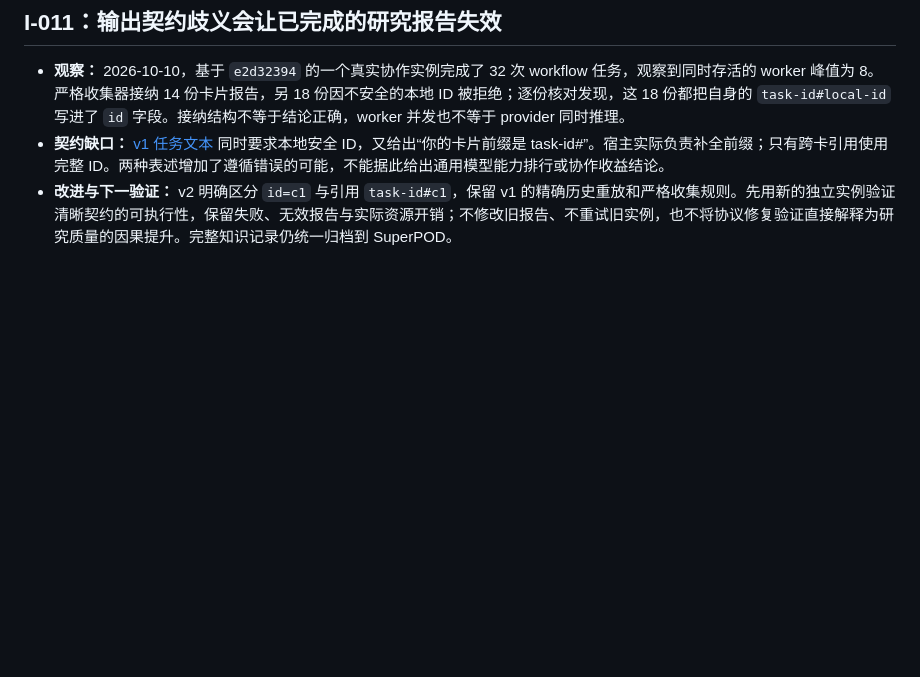
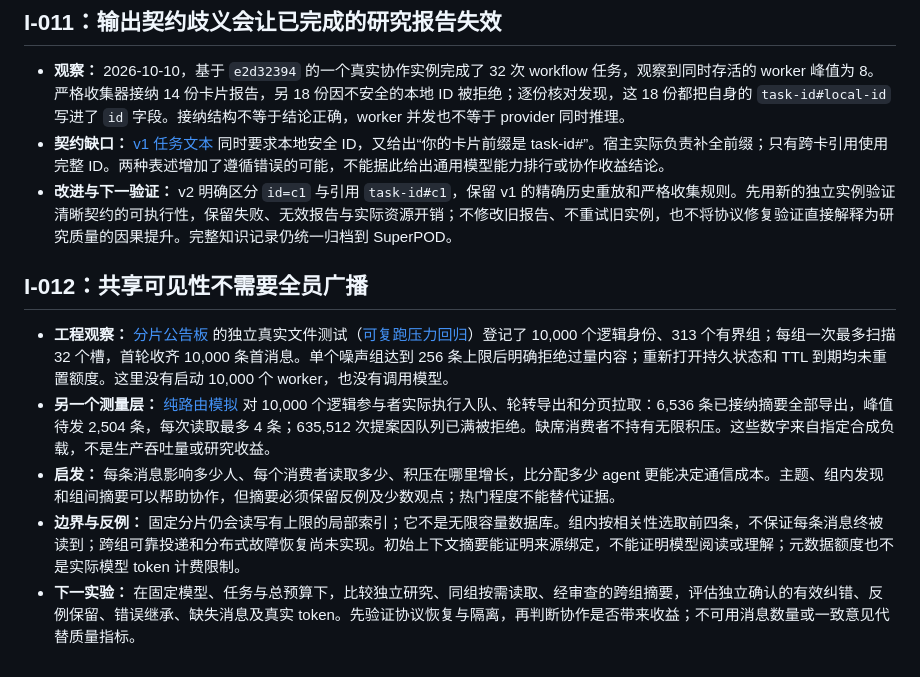
Before and after one commit to coolplayagent/agent-research-lab, a Markdown page: research/insights.md, the part around the change. Drawn GitHub-style; blank space fills up the shorter version.

```diff
--- a/research/insights.md
+++ b/research/insights.md
@@ -100,3 +100,11 @@
 - **观察：** 2026-10-10，基于 `e2d32394` 的一个真实协作实例完成了 32 次 workflow 任务，观察到同时存活的 worker 峰值为 8。严格收集器接纳 14 份卡片报告，另 18 份因不安全的本地 ID 被拒绝；逐份核对发现，这 18 份都把自身的 `task-id#local-id` 写进了 `id` 字段。接纳结构不等于结论正确，worker 并发也不等于 provider 同时推理。
 - **契约缺口：** [v1 任务文本](https://github.com/coolplayagent/agent-research-lab/blob/e2d32394a9e450549445bfb69c1c712d9078ef22/src/collaboration_experiment.rs) 同时要求本地安全 ID，又给出“你的卡片前缀是 task-id#”。宿主实际负责补全前缀；只有跨卡引用使用完整 ID。两种表述增加了遵循错误的可能，不能据此给出通用模型能力排行或协作收益结论。
 - **改进与下一验证：** v2 明确区分 `id=c1` 与引用 `task-id#c1`，保留 v1 的精确历史重放和严格收集规则。先用新的独立实例验证清晰契约的可执行性，保留失败、无效报告与实际资源开销；不修改旧报告、不重试旧实例，也不将协议修复验证直接解释为研究质量的因果提升。完整知识记录仍统一归档到 SuperPOD。
+
+## I-012：共享可见性不需要全员广播
+
+- **工程观察：** [分片公告板](../src/communication.rs) 的独立真实文件测试（[可复跑压力回归](../src/communication/scale_tests.rs)）登记了 10,000 个逻辑身份、313 个有界组；每组一次最多扫描 32 个槽，首轮收齐 10,000 条首消息。单个噪声组达到 256 条上限后明确拒绝过量内容；重新打开持久状态和 TTL 到期均未重置额度。这里没有启动 10,000 个 worker，也没有调用模型。
+- **另一个测量层：** [纯路由模拟](../src/multi_agent/scale.rs) 对 10,000 个逻辑参与者实际执行入队、轮转导出和分页拉取：6,536 条已接纳摘要全部导出，峰值待发 2,504 条，每次读取最多 4 条；635,512 次提案因队列已满被拒绝。缺席消费者不持有无限积压。这些数字来自指定合成负载，不是生产吞吐量或研究收益。
+- **启发：** 每条消息影响多少人、每个消费者读取多少、积压在哪里增长，比分配多少 agent 更能决定通信成本。主题、组内发现和组间摘要可以帮助协作，但摘要必须保留反例及少数观点；热门程度不能替代证据。
+- **边界与反例：** 固定分片仍会读写有上限的局部索引；它不是无限容量数据库。组内按相关性选取前四条，不保证每条消息终被读到；跨组可靠投递和分布式故障恢复尚未实现。初始上下文摘要能证明来源绑定，不能证明模型阅读或理解；元数据额度也不是实际模型 token 计费限制。
+- **下一实验：** 在固定模型、任务与总预算下，比较独立研究、同组按需读取、经审查的跨组摘要，评估独立确认的有效纠错、反例保留、错误继承、缺失消息及真实 token。先验证协议恢复与隔离，再判断协作是否带来收益；不可用消息数量或一致意见代替质量指标。
```
Also changed, not shown: MULTI_AGENT.md (+6 -0 lines), README.md (+6 -0 lines).
